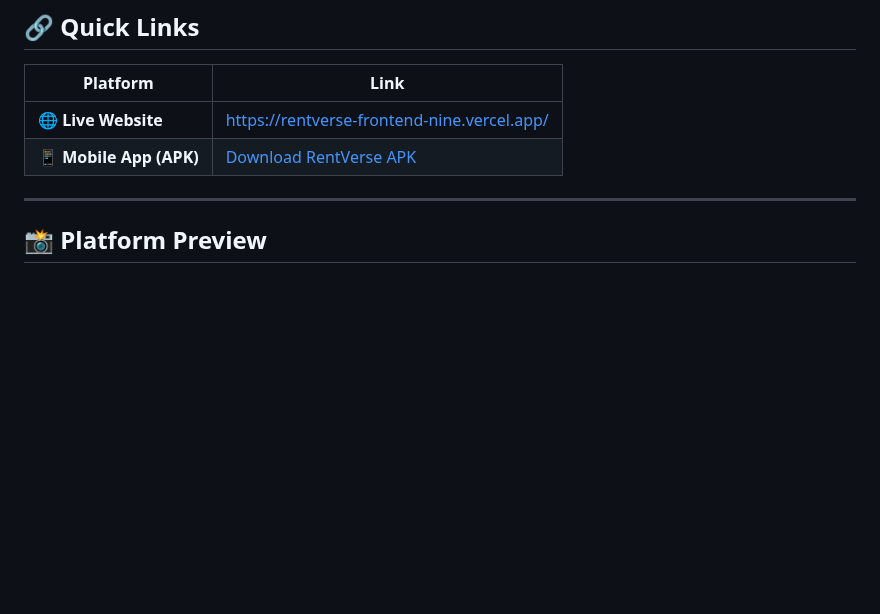
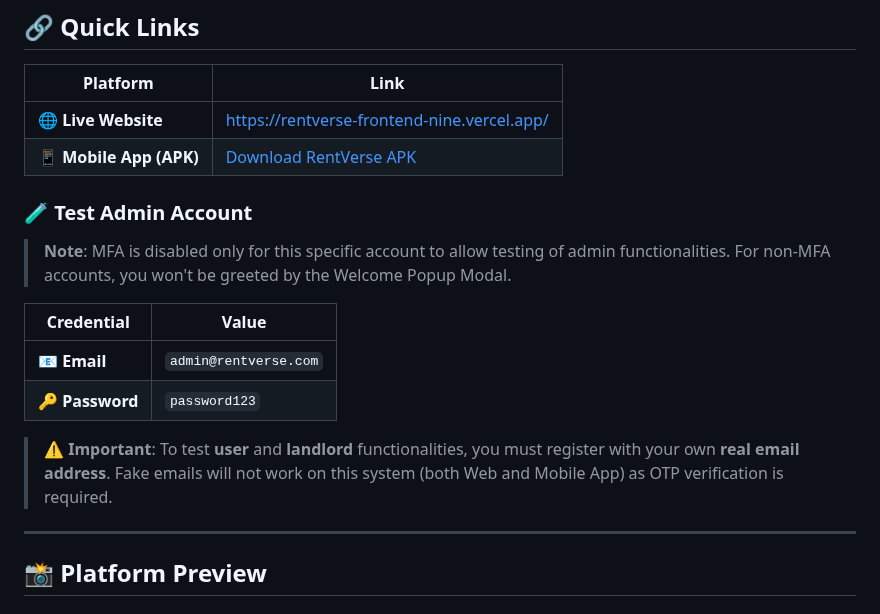
Before and after one commit to YoRzHe-HotaaRu/uitm-devops-challenge-clarity, a Markdown page: README.md, the part around the change. Rendered like a GitHub page; blank space fills up the shorter version.

Commit message:
updated readme add info for testing purpose

```diff
--- a/README.md
+++ b/README.md
@@ -57,6 +57,17 @@
 |----------|------|
 | 🌐 **Live Website** | [https://rentverse-frontend-nine.vercel.app/](https://rentverse-frontend-nine.vercel.app/) |
 | 📱 **Mobile App (APK)** | [Download RentVerse APK](MobileAppBuild/rentverse-clarity.apk) |
+
+### 🧪 Test Admin Account
+
+> **Note**: MFA is disabled only for this specific account to allow testing of admin functionalities. For non-MFA accounts, you won't be greeted by the Welcome Popup Modal.
+
+| Credential | Value |
+|------------|-------|
+| 📧 **Email** | `admin@rentverse.com` |
+| 🔑 **Password** | `password123` |
+
+> **⚠️ Important**: To test **user** and **landlord** functionalities, you must register with your own **real email address**. Fake emails will not work on this system (both Web and Mobile App) as OTP verification is required.
 
 ---
 
```
